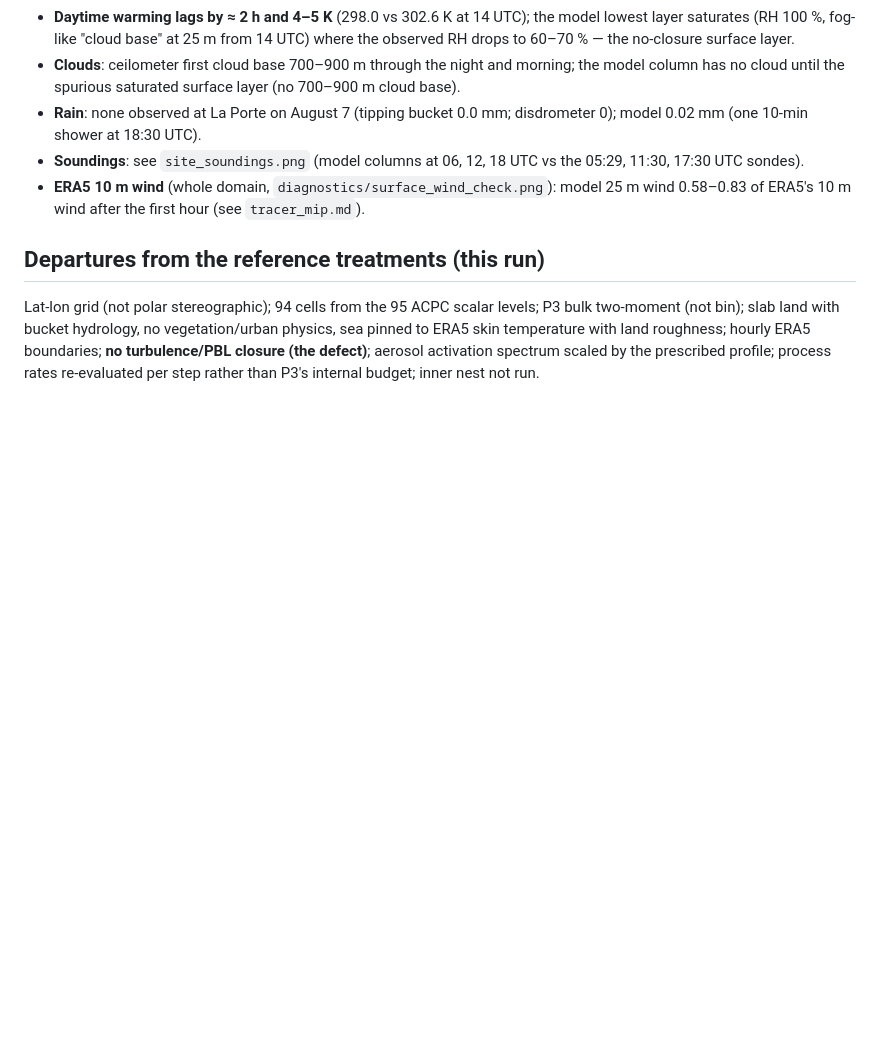
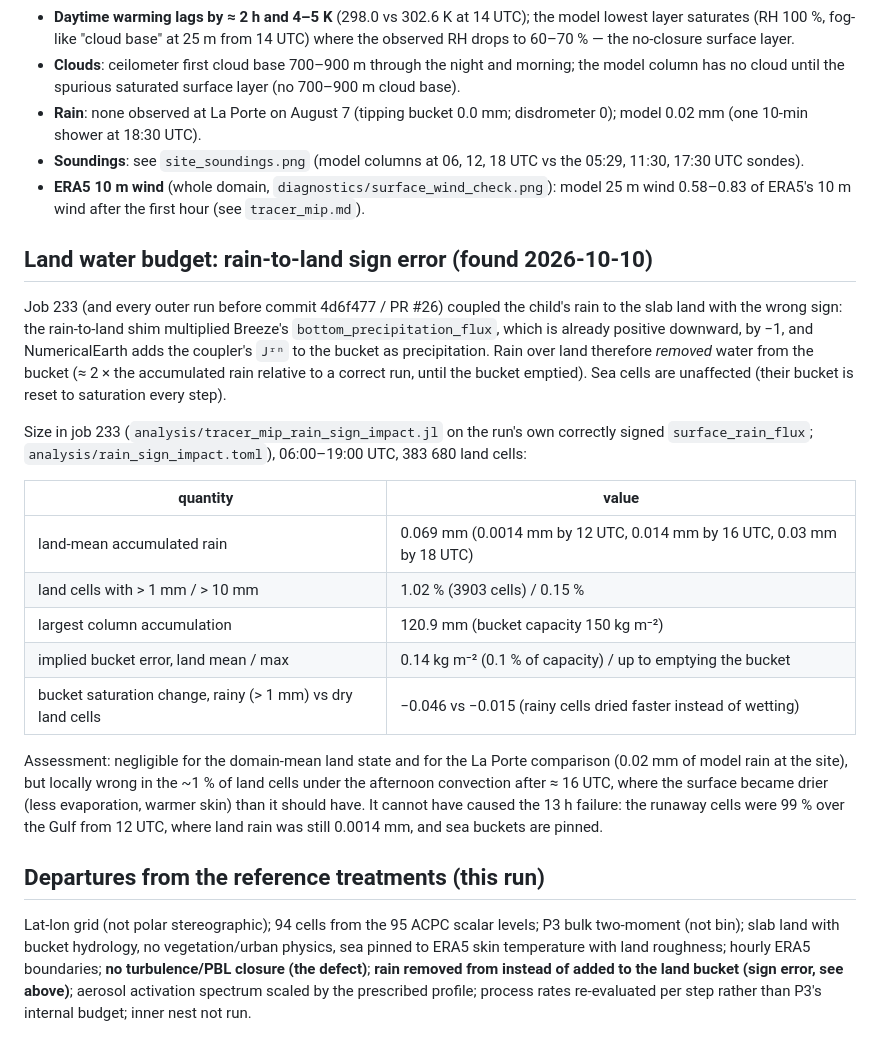
Before and after one commit to PRECISION-GM/BreezeLab.jl, a Markdown page: docs/cases/tracer_mip_control_aug07.md, the part around the change. Drawn GitHub-style; blank space fills up the shorter version.

Commit message:
Control write-up: rain-to-land sign error in job 233 and its size
Co-Authored-By: Claude Opus 5.5 <noreply@anthropic.com>

```diff
--- a/docs/cases/tracer_mip_control_aug07.md
+++ b/docs/cases/tracer_mip_control_aug07.md
@@ -107,9 +107,34 @@ precipitation), houceilM1.b1 (first cloud base), houarsclkazr1kolliasM1.c0 (clou
 - **ERA5 10 m wind** (whole domain, `diagnostics/surface_wind_check.png`): model 25 m wind 0.58–0.83 of ERA5's 10 m wind
   after the first hour (see `tracer_mip.md`).
 
+## Land water budget: rain-to-land sign error (found 2026-10-10)
+
+Job 233 (and every outer run before commit 4d6f477 / PR #26) coupled the child's rain to the slab land with the wrong
+sign: the rain-to-land shim multiplied Breeze's `bottom_precipitation_flux`, which is already positive downward, by −1,
+and NumericalEarth adds the coupler's `Jʳⁿ` to the bucket as precipitation. Rain over land therefore *removed* water
+from the bucket (≈ 2 × the accumulated rain relative to a correct run, until the bucket emptied). Sea cells are
+unaffected (their bucket is reset to saturation every step).
+
+Size in job 233 (`analysis/tracer_mip_rain_sign_impact.jl` on the run's own correctly signed `surface_rain_flux`;
+`analysis/rain_sign_impact.toml`), 06:00–19:00 UTC, 383 680 land cells:
+
+| quantity | value |
+| --- | --- |
+| land-mean accumulated rain | 0.069 mm (0.0014 mm by 12 UTC, 0.014 mm by 16 UTC, 0.03 mm by 18 UTC) |
+| land cells with > 1 mm / > 10 mm | 1.02 % (3903 cells) / 0.15 % |
+| largest column accumulation | 120.9 mm (bucket capacity 150 kg m⁻²) |
+| implied bucket error, land mean / max | 0.14 kg m⁻² (0.1 % of capacity) / up to emptying the bucket |
+| bucket saturation change, rainy (> 1 mm) vs dry land cells | −0.046 vs −0.015 (rainy cells dried faster instead of wetting) |
+
+Assessment: negligible for the domain-mean land state and for the La Porte comparison (0.02 mm of model rain at the
+site), but locally wrong in the ~1 % of land cells under the afternoon convection after ≈ 16 UTC, where the surface
+became drier (less evaporation, warmer skin) than it should have. It cannot have caused the 13 h failure: the runaway
+cells were 99 % over the Gulf from 12 UTC, where land rain was still 0.0014 mm, and sea buckets are pinned.
+
 ## Departures from the reference treatments (this run)
 
 Lat-lon grid (not polar stereographic); 94 cells from the 95 ACPC scalar levels; P3 bulk two-moment (not bin);
 slab land with bucket hydrology, no vegetation/urban physics, sea pinned to ERA5 skin temperature with land roughness;
-hourly ERA5 boundaries; **no turbulence/PBL closure (the defect)**; aerosol activation spectrum scaled by the prescribed
+hourly ERA5 boundaries; **no turbulence/PBL closure (the defect)**; **rain removed from instead of added to the land
+bucket (sign error, see above)**; aerosol activation spectrum scaled by the prescribed
 profile; process rates re-evaluated per step rather than P3's internal budget; inner nest not run.
```
